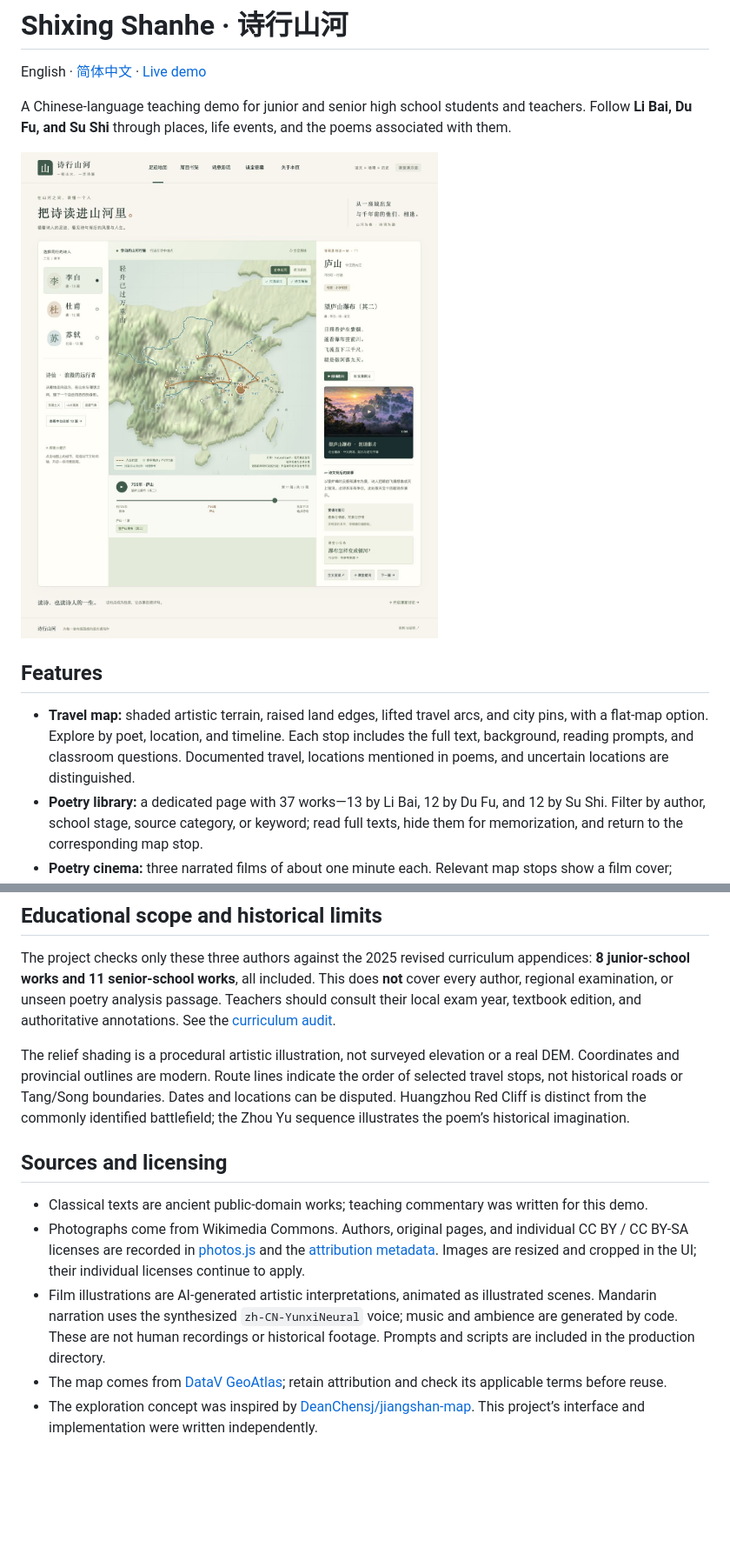
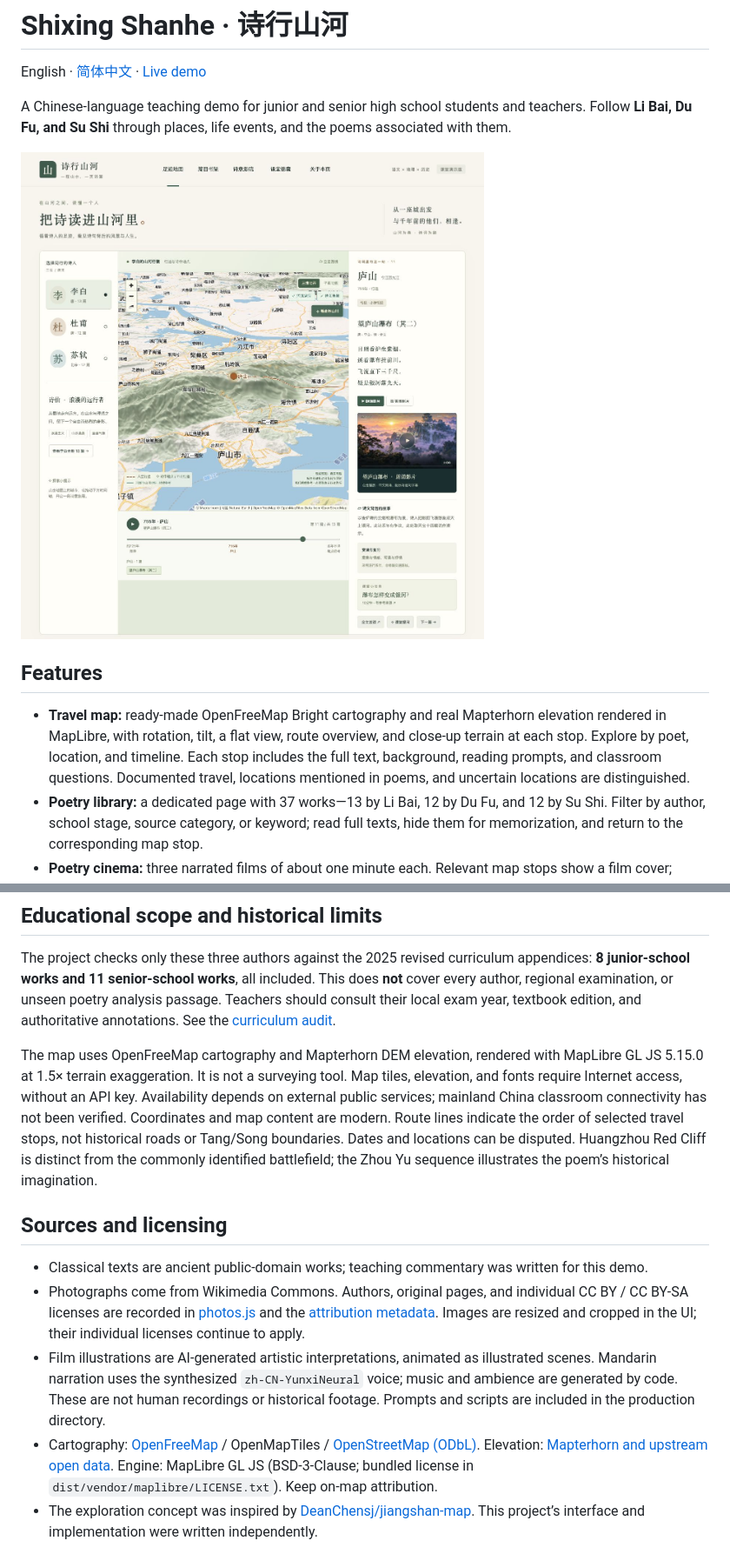
Before and after one commit to guori12321/shixing-shanhe, a Markdown page: README.en.md, 2 parts joined by grey strips. Shown: that part at 87% size. GitHub-like rendering; pictures changed too: docs/screenshots/map.png; blank space fills up the shorter version.

Commit message:
Replace illustrated relief with third-party 3D terrain maps

```diff
--- a/README.en.md
+++ b/README.en.md
@@ -8,7 +8,7 @@ A Chinese-language teaching demo for junior and senior high school students and
 
 ## Features
 
-- **Travel map:** shaded artistic terrain, raised land edges, lifted travel arcs, and city pins, with a flat-map option. Explore by poet, location, and timeline. Each stop includes the full text, background, reading prompts, and classroom questions. Documented travel, locations mentioned in poems, and uncertain locations are distinguished.
+- **Travel map:** ready-made OpenFreeMap Bright cartography and real Mapterhorn elevation rendered in MapLibre, with rotation, tilt, a flat view, route overview, and close-up terrain at each stop. Explore by poet, location, and timeline. Each stop includes the full text, background, reading prompts, and classroom questions. Documented travel, locations mentioned in poems, and uncertain locations are distinguished.
 - **Poetry library:** a dedicated page with 37 works—13 by Li Bai, 12 by Du Fu, and 12 by Su Shi. Filter by author, school stage, source category, or keyword; read full texts, hide them for memorization, and return to the corresponding map stop.
 - **Poetry cinema:** three narrated films of about one minute each. Relevant map stops show a film cover; playback starts on click. Includes synthesized Mandarin narration, original synthesized music, Chinese subtitles, scene navigation, fullscreen, and downloads.
 - **Rivers, lakes, and literary landmarks:** restyled public-domain Natural Earth geometry adds selected segments of 11 rivers, 3 lakes, and 10 landmark references. Toggle layers independently and open related works where available. Modern water geometry and regional landmark markers do not add travel stops. See the [map sources and selection notes](docs/MAP_SOURCES.md) (Chinese).
@@ -92,14 +92,14 @@ When editing a work or location, retain its location type and uncertainty notes.
 
 The project checks only these three authors against the 2025 revised curriculum appendices: **8 junior-school works and 11 senior-school works**, all included. This does **not** cover every author, regional examination, or unseen poetry analysis passage. Teachers should consult their local exam year, textbook edition, and authoritative annotations. See the [curriculum audit](CURRICULUM_AUDIT.md).
 
-The relief shading is a procedural artistic illustration, not surveyed elevation or a real DEM. Coordinates and provincial outlines are modern. Route lines indicate the order of selected travel stops, not historical roads or Tang/Song boundaries. Dates and locations can be disputed. Huangzhou Red Cliff is distinct from the commonly identified battlefield; the Zhou Yu sequence illustrates the poem’s historical imagination.
+The map uses OpenFreeMap cartography and Mapterhorn DEM elevation, rendered with MapLibre GL JS 5.15.0 at 1.5× terrain exaggeration. It is not a surveying tool. Map tiles, elevation, and fonts require Internet access, without an API key. Availability depends on external public services; mainland China classroom connectivity has not been verified. Coordinates and map content are modern. Route lines indicate the order of selected travel stops, not historical roads or Tang/Song boundaries. Dates and locations can be disputed. Huangzhou Red Cliff is distinct from the commonly identified battlefield; the Zhou Yu sequence illustrates the poem’s historical imagination.
 
 ## Sources and licensing
 
 - Classical texts are ancient public-domain works; teaching commentary was written for this demo.
 - Photographs come from Wikimedia Commons. Authors, original pages, and individual CC BY / CC BY-SA licenses are recorded in [photos.js](dist/photos.js) and the [attribution metadata](dist/assets/photos/credits.json). Images are resized and cropped in the UI; their individual licenses continue to apply.
 - Film illustrations are AI-generated artistic interpretations, animated as illustrated scenes. Mandarin narration uses the synthesized `zh-CN-YunxiNeural` voice; music and ambience are generated by code. These are not human recordings or historical footage. Prompts and scripts are included in the production directory.
-- The map comes from [DataV GeoAtlas](https://geo.datav.aliyun.com/areas_v3/bound/100000_full.json); retain attribution and check its applicable terms before reuse.
+- Cartography: [OpenFreeMap](https://openfreemap.org/) / OpenMapTiles / [OpenStreetMap (ODbL)](https://www.openstreetmap.org/copyright). Elevation: [Mapterhorn and upstream open data](https://mapterhorn.com/attribution/). Engine: MapLibre GL JS (BSD-3-Clause; bundled license in `dist/vendor/maplibre/LICENSE.txt`). Keep on-map attribution.
 - The exploration concept was inspired by [DeanChensj/jiangshan-map](https://github.com/DeanChensj/jiangshan-map). This project’s interface and implementation were written independently.
 
 No single open-source license has been assigned to all repository content. Public availability does not grant unrestricted relicensing; third-party assets retain their own terms.
```
Also changed, not shown: other parts of README.en.md (+1 -1 lines), README.md (+4 -4 lines), docs/MAP_SOURCES.md (+39 -42 lines), 11 other files.
